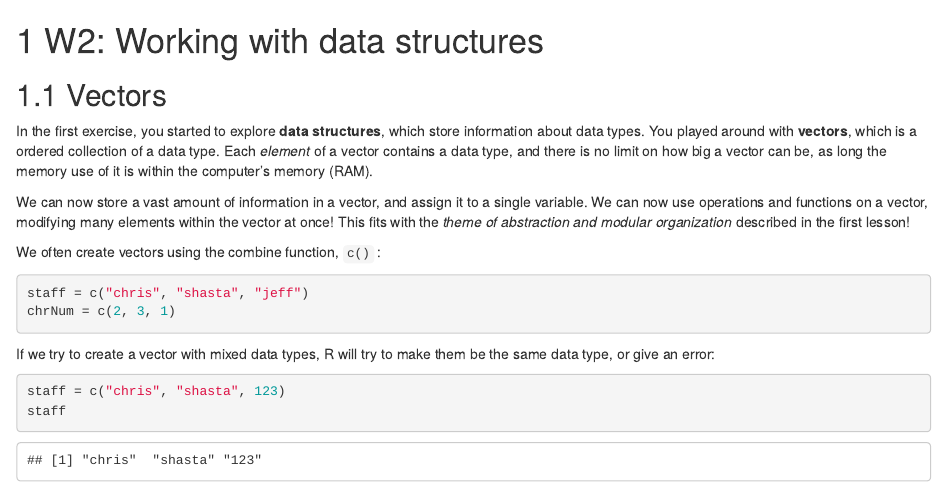
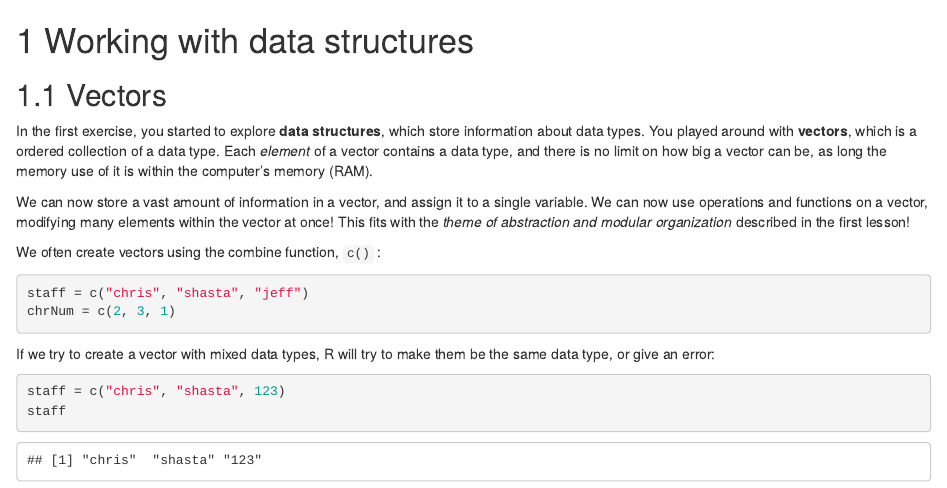
Before and after one commit to fhdsl/Intro_to_R, an R Markdown document (02-lesson2.Rmd): the page in a window 1100 px wide, from its top. Rendered offline with R 4.5, knitr and Pandoc, with nearby package versions; drawn as R Markdown's standard HTML page in place of the format the file asks for.

Commit message:
fixed title name

```diff
--- a/02-lesson2.Rmd
+++ b/02-lesson2.Rmd
@@ -1,4 +1,4 @@
-# W2: Working with data structures
+# Working with data structures
 
 ## Vectors
 
```
